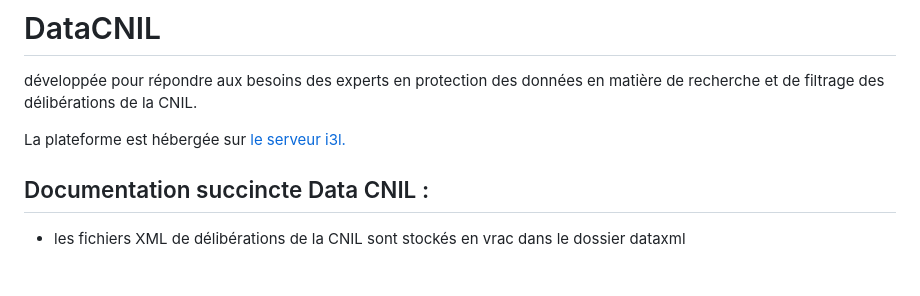
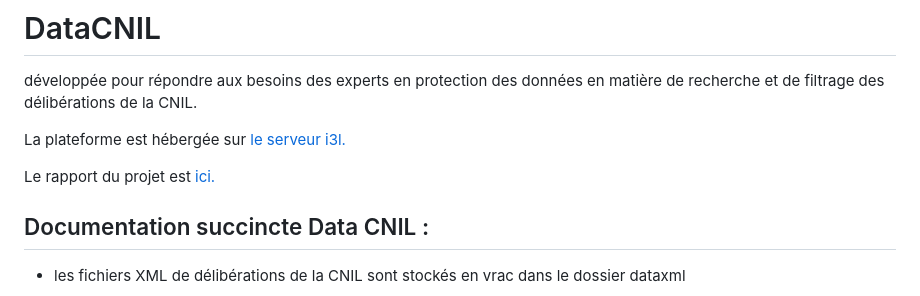
Before and after one commit to vladana-perlic/DataCNIL, a Markdown page: README.md, the part around the change. Drawn GitHub-style; blank space fills up the shorter version.

```diff
--- a/README.md
+++ b/README.md
@@ -2,6 +2,8 @@
 développée pour répondre aux besoins des experts en protection des données en matière de recherche et de filtrage des délibérations de la CNIL.
 
 La plateforme est hébergée sur <a href="http://i3l.univ-grenoble-alpes.fr/~perlicv/">le serveur i3l.</a>
+
+Le rapport du projet est <a href="/Rapport%20du%20projet.pdf">ici.</a>
 
 ## Documentation succincte Data CNIL :
 
```
